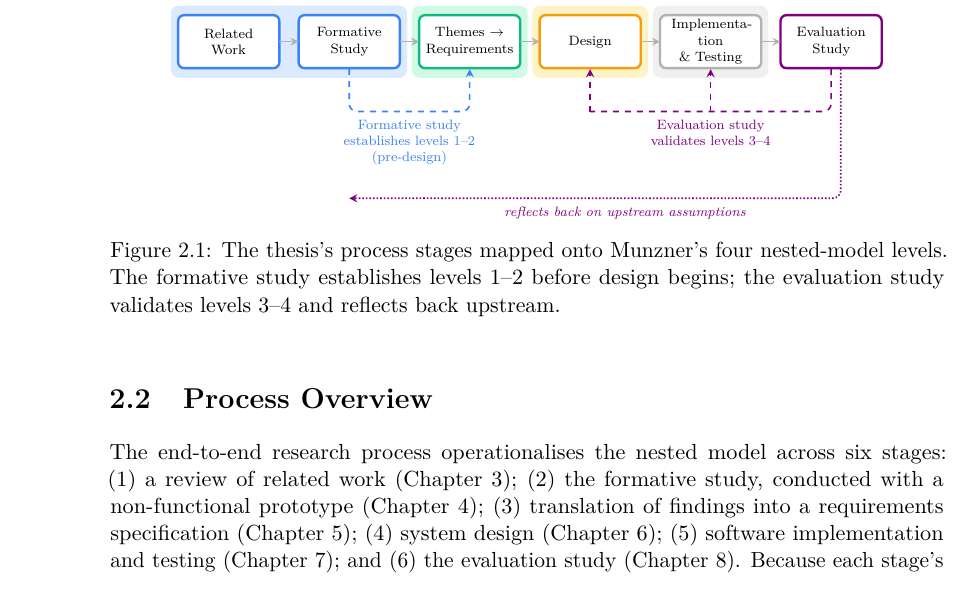
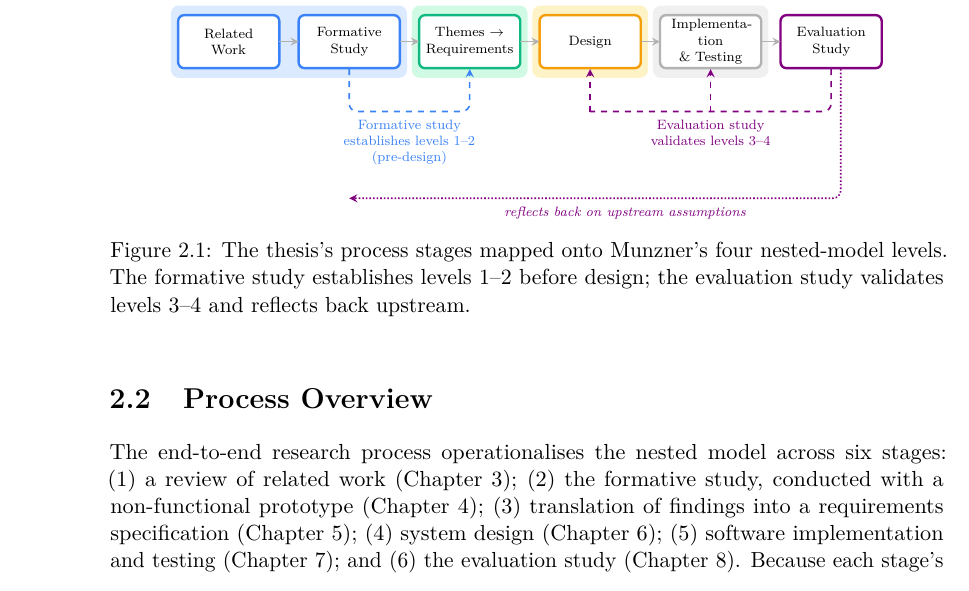
Before and after one commit to morischumacher/Diploma_Thesis, a LaTeX thesis (main.tex, which reads chapters/methodology.tex): part of page 30 of 196, cut so that both start at the same text. Compiled offline with pdfLaTeX.

Commit message:
ch2: figure caption into the house length range

```diff
--- a/chapters/methodology.tex
+++ b/chapters/methodology.tex
@@ -73,7 +73,7 @@ The two empirical studies in this thesis address distinct, non-overlapping spans
     {reflects back on upstream assumptions};
 
 \end{tikzpicture}
-\caption{The thesis's process stages mapped onto Munzner's four nested-model levels. The formative study establishes levels~1--2 before design begins; the evaluation study validates levels~3--4 and reflects back upstream.}
+\caption{The thesis's process stages mapped onto Munzner's four nested-model levels. The formative study establishes levels~1--2 before design; the evaluation study validates levels~3--4 and reflects back upstream.}
 \label{fig:nested-model-mapping}
 \end{figure}
 
```
